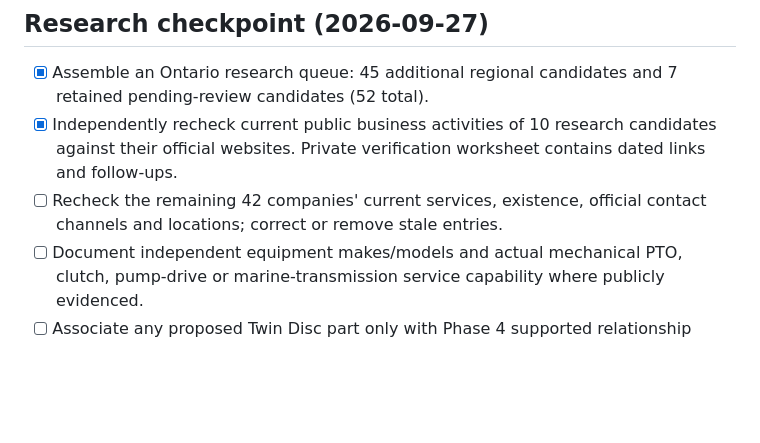
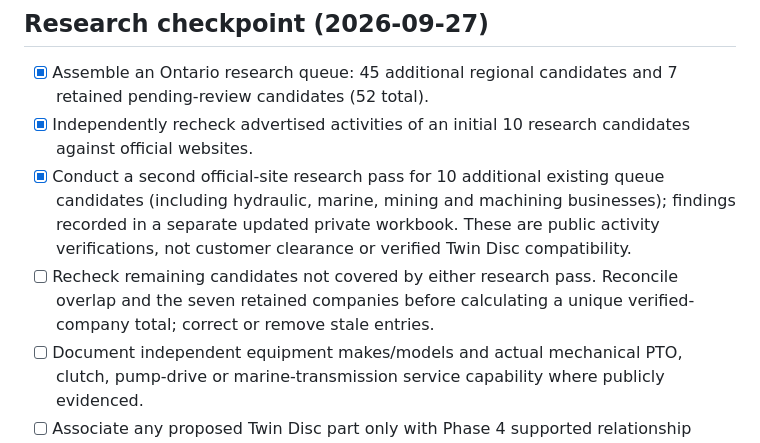
Before and after one commit to jenozu/twin-disc, a Markdown page: 50-Prospecting/Phase7_Public_Research_and_Eligibility_Workflow.md, the part around the change. Rendered like a GitHub page; blank space fills up the shorter version.

Commit message:
docs: record second Phase 7 public verification pass

```diff
--- a/50-Prospecting/Phase7_Public_Research_and_Eligibility_Workflow.md
+++ b/50-Prospecting/Phase7_Public_Research_and_Eligibility_Workflow.md
@@ -4,8 +4,9 @@ Public-safe workflow documentation ONLY. Keep employer customer data, match resu
 
 ## Research checkpoint (2026-09-27)
 - [x] Assemble an Ontario research queue: 45 additional regional candidates and 7 retained pending-review candidates (52 total).
-- [x] Independently recheck current public business activities of 10 research candidates against their official websites. Private verification worksheet contains dated links and follow-ups.
-- [ ] Recheck the remaining 42 companies' current services, existence, official contact channels and locations; correct or remove stale entries.
+- [x] Independently recheck advertised activities of an initial 10 research candidates against official websites.
+- [x] Conduct a second official-site research pass for 10 additional existing queue candidates (including hydraulic, marine, mining and machining businesses); findings recorded in a separate updated private workbook. These are public activity verifications, not customer clearance or verified Twin Disc compatibility.
+- [ ] Recheck remaining candidates not covered by either research pass. Reconcile overlap and the seven retained companies before calculating a unique verified-company total; correct or remove stale entries.
 - [ ] Document independent equipment makes/models and actual mechanical PTO, clutch, pump-drive or marine-transmission service capability where publicly evidenced.
 - [ ] Associate any proposed Twin Disc part only with Phase 4 supported relationship evidence. Separate family application hypotheses from exact verified fit.
 - [ ] Test any out-of-GTA supply-gap hypothesis against objective availability and lead-time evidence, rather than assuming geographic scarcity.
```
